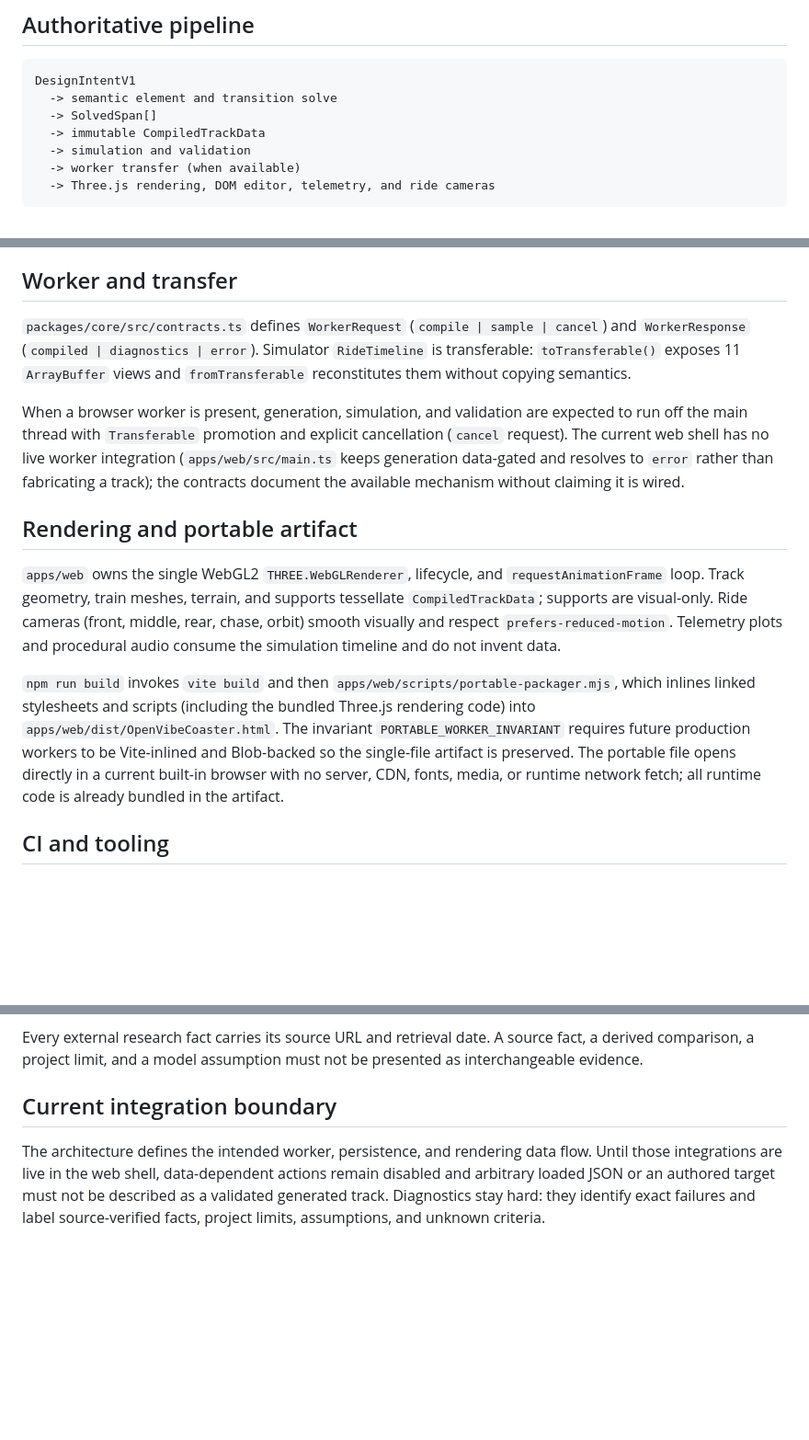
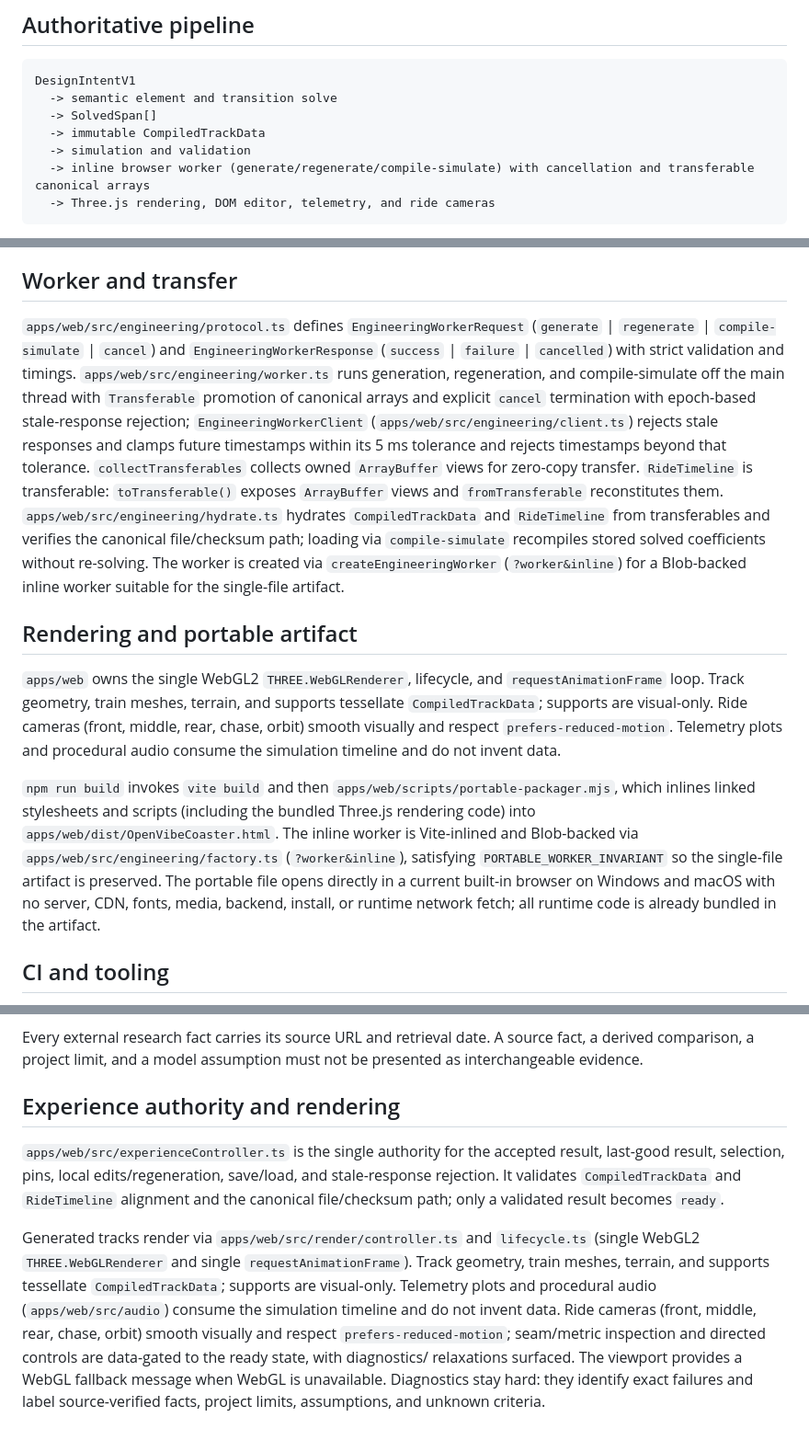
Before and after one commit to Banrs/OpenVibeCoaster, a Markdown page: docs/architecture.md, 3 parts joined by grey strips. Shown at 92% size. Rendered like a GitHub page; blank space fills up the shorter version.

````diff
--- a/docs/architecture.md
+++ b/docs/architecture.md
@@ -8,7 +8,7 @@ DesignIntentV1
   -> SolvedSpan[]
   -> immutable CompiledTrackData
   -> simulation and validation
-  -> worker transfer (when available)
+  -> inline browser worker (generate/regenerate/compile-simulate) with cancellation and transferable canonical arrays
   -> Three.js rendering, DOM editor, telemetry, and ride cameras
 ```
 
@@ -80,18 +80,24 @@ validation consumes the environment but remains deterministic and budget-bound.
 
 ## Worker and transfer
 
-`packages/core/src/contracts.ts` defines `WorkerRequest`
-(`compile | sample | cancel`) and `WorkerResponse`
-(`compiled | diagnostics | error`). Simulator `RideTimeline` is transferable:
-`toTransferable()` exposes 11 `ArrayBuffer` views and `fromTransferable`
-reconstitutes them without copying semantics.
-
-When a browser worker is present, generation, simulation, and validation are
-expected to run off the main thread with `Transferable` promotion and
-explicit cancellation (`cancel` request). The current web shell has no live
-worker integration (`apps/web/src/main.ts` keeps generation data-gated and
-resolves to `error` rather than fabricating a track); the contracts document
-the available mechanism without claiming it is wired.
+`apps/web/src/engineering/protocol.ts` defines `EngineeringWorkerRequest`
+(`generate` | `regenerate` | `compile-simulate` | `cancel`) and
+`EngineeringWorkerResponse` (`success` | `failure` | `cancelled`) with strict
+validation and timings. `apps/web/src/engineering/worker.ts` runs
+generation, regeneration, and compile-simulate off the main thread with
+`Transferable` promotion of canonical arrays and explicit `cancel`
+termination with epoch-based stale-response rejection;
+`EngineeringWorkerClient` (`apps/web/src/engineering/client.ts`) rejects
+stale responses and clamps future timestamps within its 5 ms tolerance and
+rejects timestamps beyond that tolerance. `collectTransferables`
+collects owned `ArrayBuffer` views for zero-copy transfer. `RideTimeline` is
+transferable: `toTransferable()` exposes `ArrayBuffer` views and
+`fromTransferable` reconstitutes them. `apps/web/src/engineering/hydrate.ts`
+hydrates `CompiledTrackData` and `RideTimeline` from transferables and
+verifies the canonical file/checksum path; loading via `compile-simulate`
+recompiles stored solved coefficients without re-solving. The worker is
+created via `createEngineeringWorker` (`?worker&inline`) for a Blob-backed
+inline worker suitable for the single-file artifact.
 
 ## Rendering and portable artifact
 
@@ -105,12 +111,12 @@ simulation timeline and do not invent data.
 `npm run build` invokes `vite build` and then
 `apps/web/scripts/portable-packager.mjs`, which inlines linked stylesheets and
 scripts (including the bundled Three.js rendering code) into
-`apps/web/dist/OpenVibeCoaster.html`. The invariant
-`PORTABLE_WORKER_INVARIANT` requires future production workers to be
-Vite-inlined and Blob-backed so the single-file artifact is preserved. The
-portable file opens directly in a current built-in browser with no server,
-CDN, fonts, media, or runtime network fetch; all runtime code is already
-bundled in the artifact.
+`apps/web/dist/OpenVibeCoaster.html`. The inline worker is Vite-inlined and
+Blob-backed via `apps/web/src/engineering/factory.ts` (`?worker&inline`),
+satisfying `PORTABLE_WORKER_INVARIANT` so the single-file artifact is
+preserved. The portable file opens directly in a current built-in browser on
+Windows and macOS with no server, CDN, fonts, media, backend, install, or
+runtime network fetch; all runtime code is already bundled in the artifact.
 
 ## CI and tooling
 
@@ -145,11 +151,23 @@ Every external research fact carries its source URL and retrieval date. A
 source fact, a derived comparison, a project limit, and a model assumption
 must not be presented as interchangeable evidence.
 
-## Current integration boundary
+## Experience authority and rendering
 
-The architecture defines the intended worker, persistence, and rendering data
-flow. Until those integrations are live in the web shell, data-dependent
-actions remain disabled and arbitrary loaded JSON or an authored target must
-not be described as a validated generated track. Diagnostics stay hard: they
-identify exact failures and label source-verified facts, project limits,
-assumptions, and unknown criteria.
+`apps/web/src/experienceController.ts` is the single authority for the
+accepted result, last-good result, selection, pins, local edits/regeneration,
+save/load, and stale-response rejection. It validates `CompiledTrackData` and
+`RideTimeline` alignment and the canonical file/checksum path; only a
+validated result becomes `ready`.
+
+Generated tracks render via `apps/web/src/render/controller.ts` and
+`lifecycle.ts` (single WebGL2 `THREE.WebGLRenderer` and single
+`requestAnimationFrame`). Track geometry, train meshes, terrain, and supports
+tessellate `CompiledTrackData`; supports are visual-only. Telemetry plots and
+procedural audio (`apps/web/src/audio`) consume the simulation timeline and do
+not invent data. Ride cameras (front, middle, rear, chase, orbit) smooth
+visually and respect `prefers-reduced-motion`; seam/metric inspection and
+directed controls are data-gated to the ready state, with diagnostics/
+relaxations surfaced. The viewport provides a WebGL fallback message when
+WebGL is unavailable. Diagnostics stay hard: they identify exact failures and
+label source-verified facts, project limits, assumptions, and unknown
+criteria.
````
Also changed, not shown: other parts of docs/architecture.md (+1 -1 lines), README.md (+24 -13 lines).
